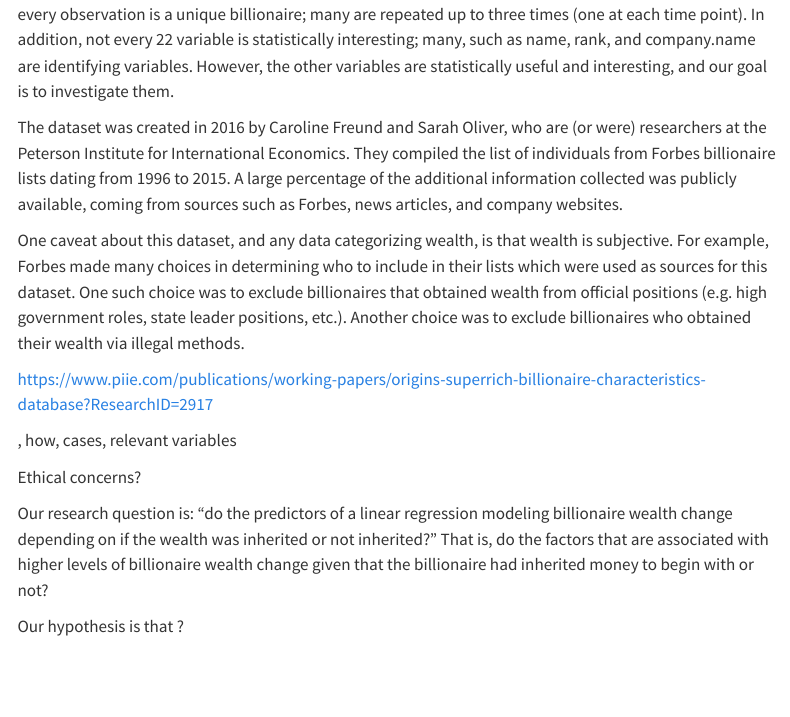
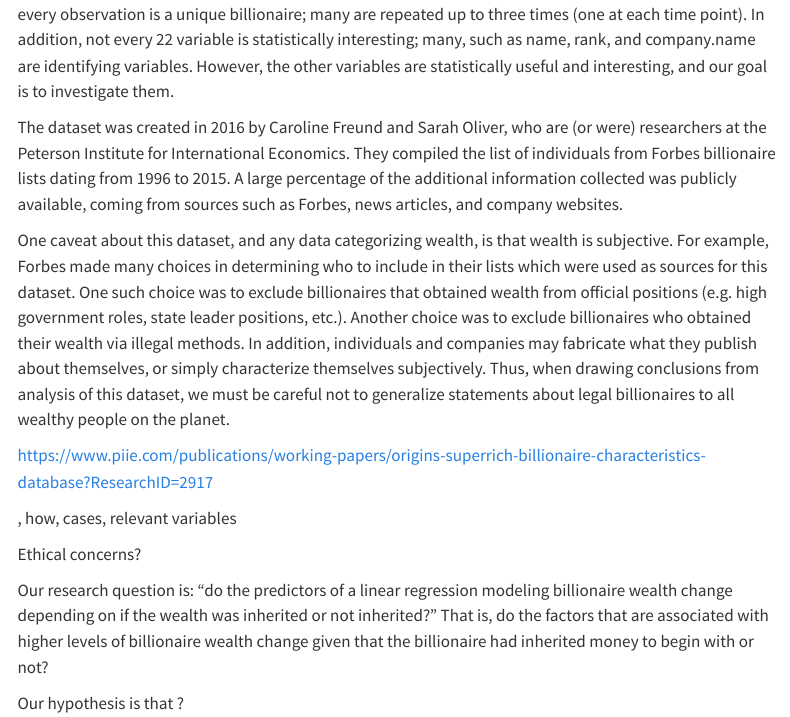
Before and after one commit to sta199-s23-2/project-sevenr, a Quarto document (report.qmd): the page in a window 1100 px wide, from 930 px down. Rendered offline with R 4.5, knitr and Pandoc in place of Quarto, with nearby package versions; some code elsewhere in the file could not run offline; menus at the side of the page are left out; long lines of code are wrapped; common packages that the code uses without loading them are loaded.

Commit message:
parts of intro section

```diff
--- a/report.qmd
+++ b/report.qmd
@@ -27,7 +27,7 @@ The dataset we are working with is a large listing of billionaires across the wo
 
 The dataset was created in 2016 by Caroline Freund and Sarah Oliver, who are (or were) researchers at the Peterson Institute for International Economics. They compiled the list of individuals from Forbes billionaire lists dating from 1996 to 2015. A large percentage of the additional information collected was publicly available, coming from sources such as Forbes, news articles, and company websites.
 
-One caveat about this dataset, and any data categorizing wealth, is that wealth is subjective. For example, Forbes made many choices in determining who to include in their lists which were used as sources for this dataset. One such choice was to exclude billionaires that obtained wealth from official positions (e.g. high government roles, state leader positions, etc.). Another choice was to exclude billionaires who obtained their wealth via illegal methods.
+One caveat about this dataset, and any data categorizing wealth, is that wealth is subjective. For example, Forbes made many choices in determining who to include in their lists which were used as sources for this dataset. One such choice was to exclude billionaires that obtained wealth from official positions (e.g. high government roles, state leader positions, etc.). Another choice was to exclude billionaires who obtained their wealth via illegal methods. In addition, individuals and companies may fabricate what they publish about themselves, or simply characterize themselves subjectively. Thus, when drawing conclusions from analysis of this dataset, we must be careful not to generalize statements about legal billionaires to all wealthy people on the planet.
 
 <https://www.piie.com/publications/working-papers/origins-superrich-billionaire-characteristics-database?ResearchID=2917>
 
```
